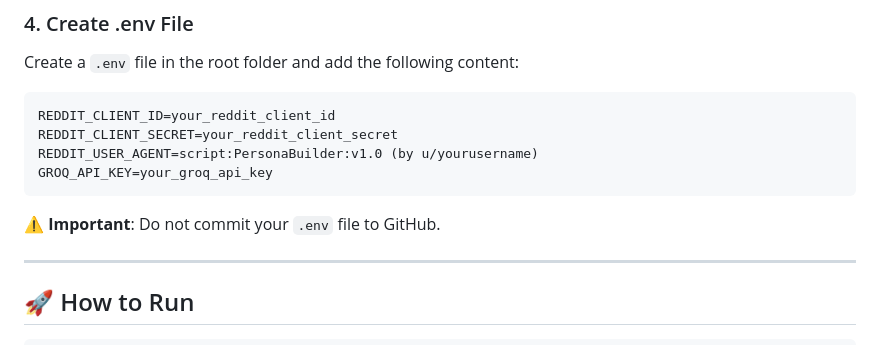
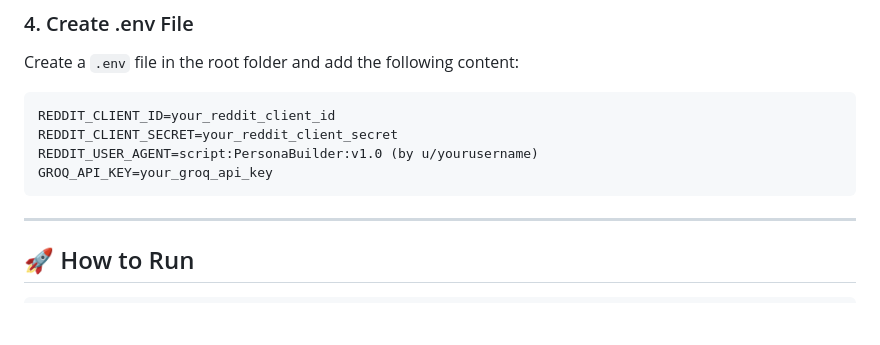
Before and after one commit to aakritidhardubey/reddit-user-persona, a Markdown page: README.md, the part around the change. Drawn GitHub-style; blank space fills up the shorter version.

````diff
--- a/README.md
+++ b/README.md
@@ -56,8 +56,6 @@ REDDIT_CLIENT_SECRET=your_reddit_client_secret
 REDDIT_USER_AGENT=script:PersonaBuilder:v1.0 (by u/yourusername)
 GROQ_API_KEY=your_groq_api_key
 ```
-
-⚠️ **Important**: Do not commit your `.env` file to GitHub.
 
 ---
 
````
